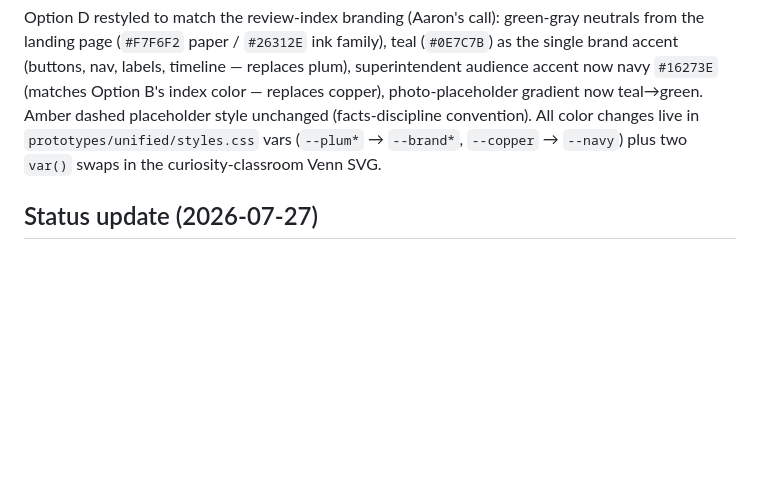
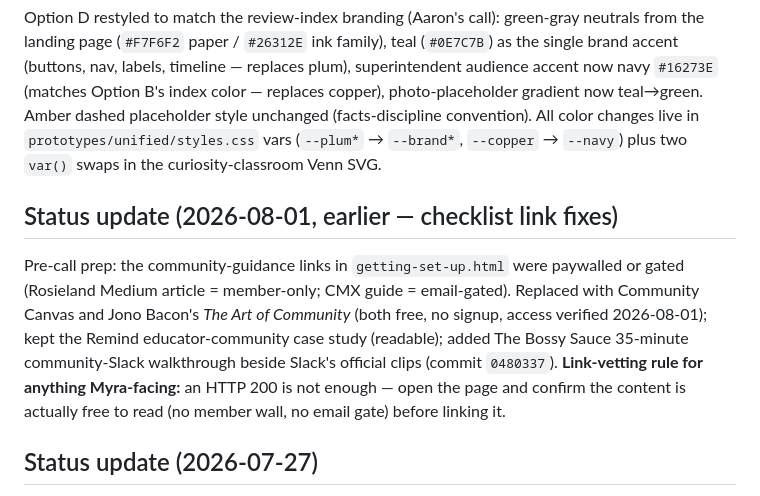
Before and after one commit to terranaaron/curiosity-classrooms, a Markdown page: CLAUDE.md, the part around the change. Rendered like a GitHub page; blank space fills up the shorter version.

Commit message:
CLAUDE.md: 2026-08-01 status — link fixes shipped, Myra call outcome pending
Co-Authored-By: Claude Fable 5 <noreply@anthropic.com>

```diff
--- a/CLAUDE.md
+++ b/CLAUDE.md
@@ -140,6 +140,18 @@ color changes live in `prototypes/unified/styles.css` vars (`--plum*` →
 `--brand*`, `--copper` → `--navy`) plus two `var()` swaps in the
 curiosity-classroom Venn SVG.
 
+## Status update (2026-08-01, earlier — checklist link fixes)
+
+Pre-call prep: the community-guidance links in `getting-set-up.html` were
+paywalled or gated (Rosieland Medium article = member-only; CMX guide =
+email-gated). Replaced with Community Canvas and Jono Bacon's *The Art of
+Community* (both free, no signup, access verified 2026-08-01); kept the Remind
+educator-community case study (readable); added The Bossy Sauce 35-minute
+community-Slack walkthrough beside Slack's official clips (commit `0480337`).
+**Link-vetting rule for anything Myra-facing:** an HTTP 200 is not enough —
+open the page and confirm the content is actually free to read (no member
+wall, no email gate) before linking it.
+
 ## Status update (2026-07-27)
 
 Option D round 2 per Aaron: (1) **"Intro call"** replaces "discovery call" site-wide
```
